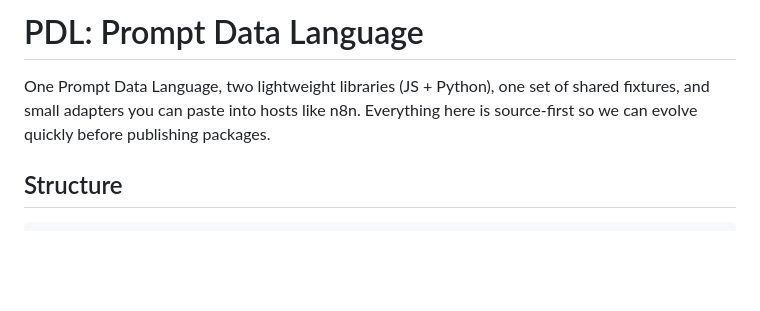
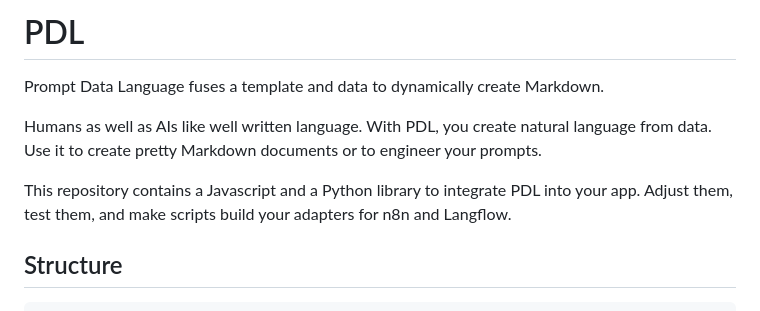
Before and after one commit to sefzig/PDL, a Markdown page: README.md, the part around the change. GitHub-like rendering; blank space fills up the shorter version.

Commit message:
docs: Refine readme

```diff
--- a/README.md
+++ b/README.md
@@ -1,6 +1,14 @@
-# PDL: Prompt Data Language
+# PDL
 
-One Prompt Data Language, two lightweight libraries (JS + Python), one set of shared fixtures, and small adapters you can paste into hosts like n8n. Everything here is source-first so we can evolve quickly before publishing packages.
+Prompt Data Language fuses a template and data to dynamically create Markdown.
+
+Humans as well as AIs like well written language.
+With PDL, you create natural language from data.
+Use it to create pretty Markdown documents or to engineer your prompts.
+
+This repository contains a Javascript and a Python library to integrate PDL into your app.
+Adjust them, test them, and make scripts build your adapters for n8n and Langflow.
+
 
 ## Structure
 
```
